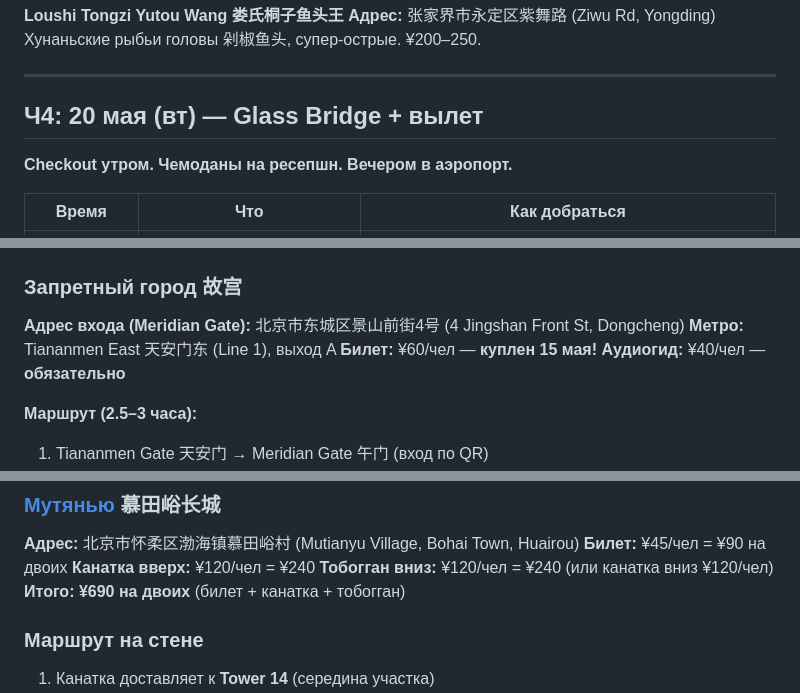
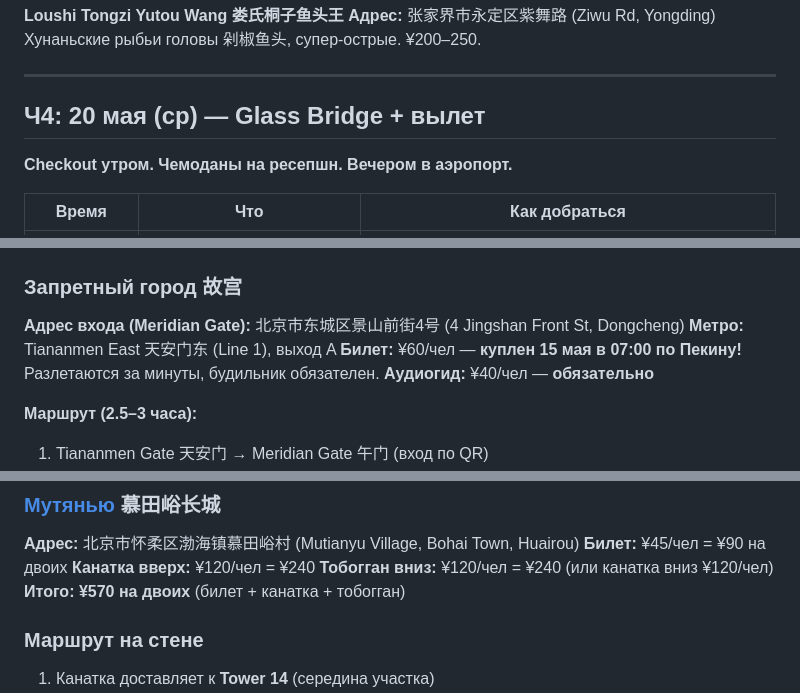
Before and after one commit to asdasd-dev/china-trip, a Markdown page: plan.md, 3 parts joined by grey strips. Rendered like a GitHub page.

```diff
--- a/plan.md
+++ b/plan.md
@@ -408,7 +405,7 @@ Trip.com на телефоне. **4-дневный ¥225/чел = ¥450 на д
 
 <a id="zh4"></a>
 
-## Ч4: 20 мая (вт) — Glass Bridge + вылет
+## Ч4: 20 мая (ср) — Glass Bridge + вылет
 
 **Checkout утром. Чемоданы на ресепшн. Вечером в аэропорт.**
 
@@ -519,7 +516,7 @@ Trip.com на телефоне. **4-дневный ¥225/чел = ¥450 на д
 ### Запретный город 故宫
 **Адрес входа (Meridian Gate):** 北京市东城区景山前街4号 (4 Jingshan Front St, Dongcheng)
 **Метро:** Tiananmen East 天安门东 (Line 1), выход A
-**Билет:** ¥60/чел — **куплен 15 мая!**
+**Билет:** ¥60/чел — **куплен 15 мая в 07:00 по Пекину!** Разлетаются за минуты, будильник обязателен.
 **Аудиогид:** ¥40/чел — **обязательно**
 
 **Маршрут (2.5–3 часа):**
@@ -584,7 +581,7 @@ Trip.com на телефоне. **4-дневный ¥225/чел = ¥450 на д
 **Билет:** ¥45/чел = ¥90 на двоих
 **Канатка вверх:** ¥120/чел = ¥240
 **Тобогган вниз:** ¥120/чел = ¥240 (или канатка вниз ¥120/чел)
-**Итого: ¥690 на двоих** (билет + канатка + тобогган)
+**Итого: ¥570 на двоих** (билет + канатка + тобогган)
 
 ### Маршрут на стене
 1. Канатка доставляет к **Tower 14** (середина участка)
```
Also changed, not shown: other parts of plan.md (+20 -23 lines), checklist.md (+2 -1 lines).
